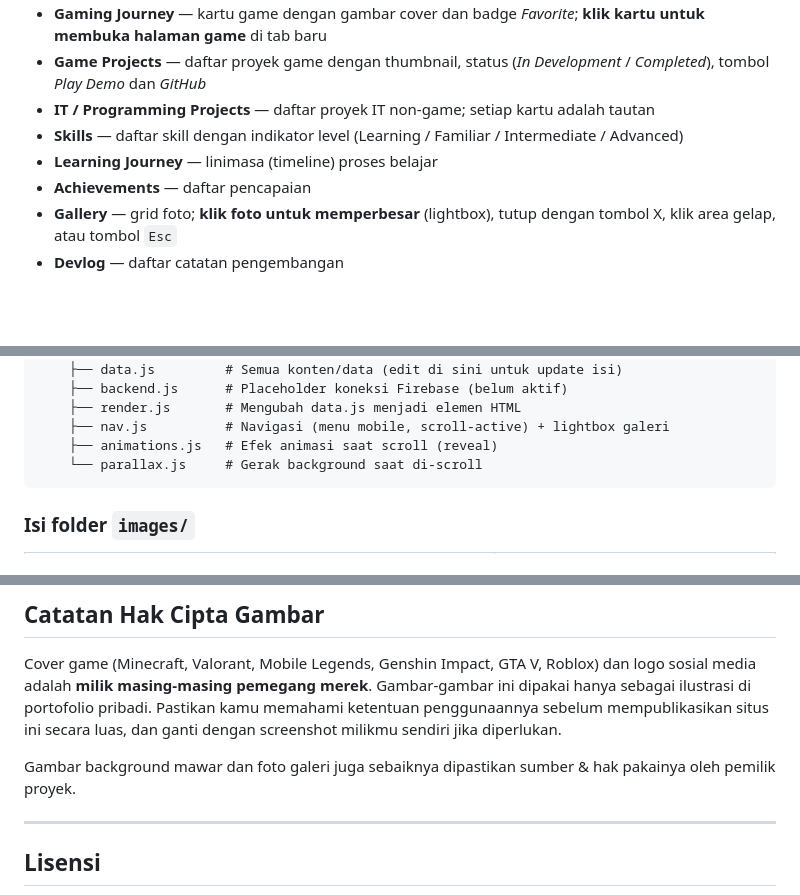
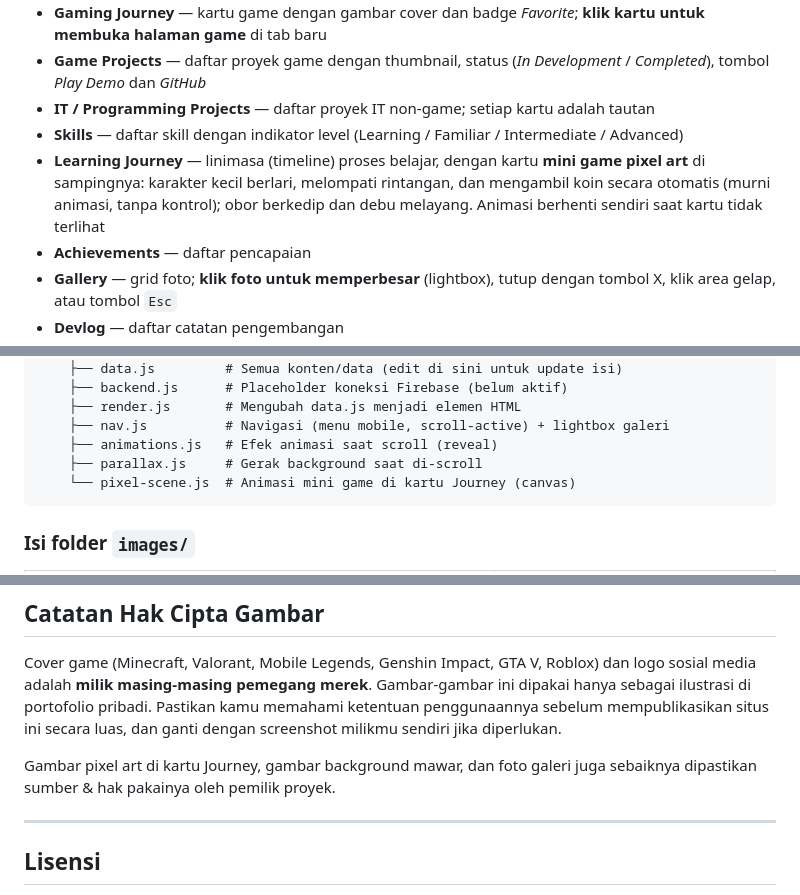
Before and after one commit to restudagung-lgtm/restu-portfolio, a Markdown page: README.md, 3 parts joined by grey strips. Rendered like a GitHub page; blank space fills up the shorter version.

````diff
--- a/README.md
+++ b/README.md
@@ -44,7 +44,7 @@ Website portofolio pribadi bertema *"From Gamer to Game Developer"*. Dibangun de
 - **Game Projects** — daftar proyek game dengan thumbnail, status (*In Development* / *Completed*), tombol *Play Demo* dan *GitHub*
 - **IT / Programming Projects** — daftar proyek IT non-game; setiap kartu adalah tautan
 - **Skills** — daftar skill dengan indikator level (Learning / Familiar / Intermediate / Advanced)
-- **Learning Journey** — linimasa (timeline) proses belajar
+- **Learning Journey** — linimasa (timeline) proses belajar, dengan kartu **mini game pixel art** di sampingnya: karakter kecil berlari, melompati rintangan, dan mengambil koin secara otomatis (murni animasi, tanpa kontrol); obor berkedip dan debu melayang. Animasi berhenti sendiri saat kartu tidak terlihat
 - **Achievements** — daftar pencapaian
 - **Gallery** — grid foto; **klik foto untuk memperbesar** (lightbox), tutup dengan tombol X, klik area gelap, atau tombol `Esc`
 - **Devlog** — daftar catatan pengembangan
@@ -69,7 +69,8 @@ restu-portfolio/
     ├── render.js       # Mengubah data.js menjadi elemen HTML
     ├── nav.js          # Navigasi (menu mobile, scroll-active) + lightbox galeri
     ├── animations.js   # Efek animasi saat scroll (reveal)
-    └── parallax.js     # Gerak background saat di-scroll
+    ├── parallax.js     # Gerak background saat di-scroll
+    └── pixel-scene.js  # Animasi mini game di kartu Journey (canvas)
 ```
 
 ### Isi folder `images/`
@@ -174,7 +177,7 @@ Font yang dipakai: **Space Grotesk**, **JetBrains Mono**, dan **Caveat** (dimuat
 
 Cover game (Minecraft, Valorant, Mobile Legends, Genshin Impact, GTA V, Roblox) dan logo sosial media adalah **milik masing-masing pemegang merek**. Gambar-gambar ini dipakai hanya sebagai ilustrasi di portofolio pribadi. Pastikan kamu memahami ketentuan penggunaannya sebelum mempublikasikan situs ini secara luas, dan ganti dengan screenshot milikmu sendiri jika diperlukan.
 
-Gambar background mawar dan foto galeri juga sebaiknya dipastikan sumber & hak pakainya oleh pemilik proyek.
+Gambar pixel art di kartu Journey, gambar background mawar, dan foto galeri juga sebaiknya dipastikan sumber & hak pakainya oleh pemilik proyek.
 
 ---
 
````
Also changed, not shown: other parts of README.md (+2 -0 lines), images/pixel-scene.jpg (added), images/preview-about.jpg (added), images/preview-gaming.jpg (added), images/preview-hero.jpg (added), images/preview-mobile.jpg (added), 4 other files.
